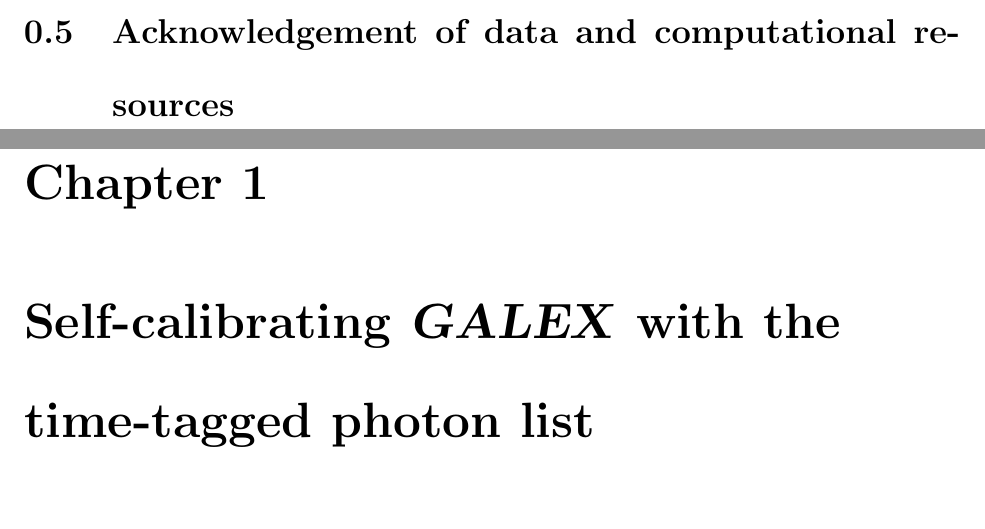
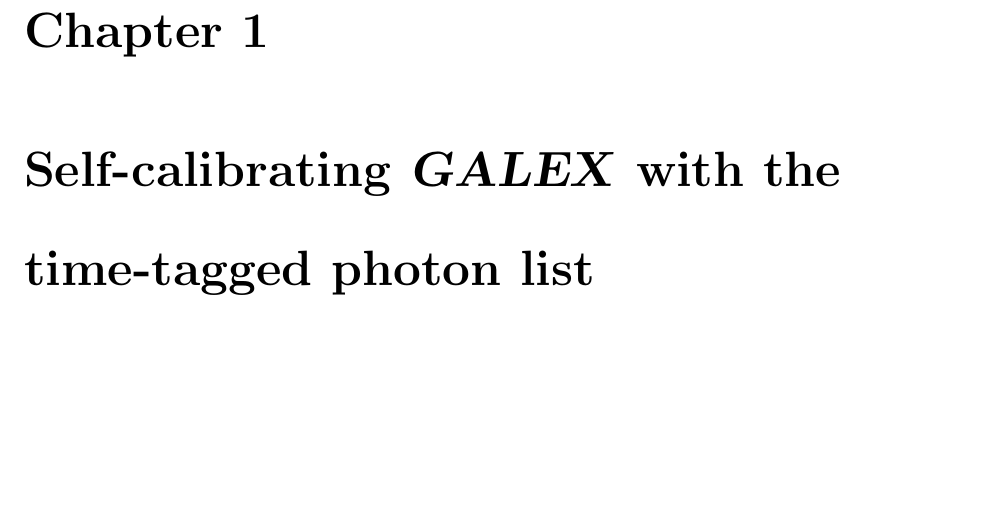
Before and after one commit to jvc2688/thesis, a LaTeX thesis (thesis.tex, which reads intro.tex): two parts of pages 15 and 16 of 98 before the commit and part of page 16 of 98 after it, the two joined at a grey line, cut at the place of the change, the shorter picture padded with empty space. Compiled offline with pdfLaTeX.

Commit message:
update intro

```diff
--- a/intro.tex
+++ b/intro.tex
@@ -88,5 +88,3 @@
 I implemented the project and wrote the paper with additions by David Hogg, Daniel Foreman-Mackey and Bernhard Sch\"olkopf.
 }
 \end{enumerate}
-
-\section{Acknowledgement of data and computational resources}
```
